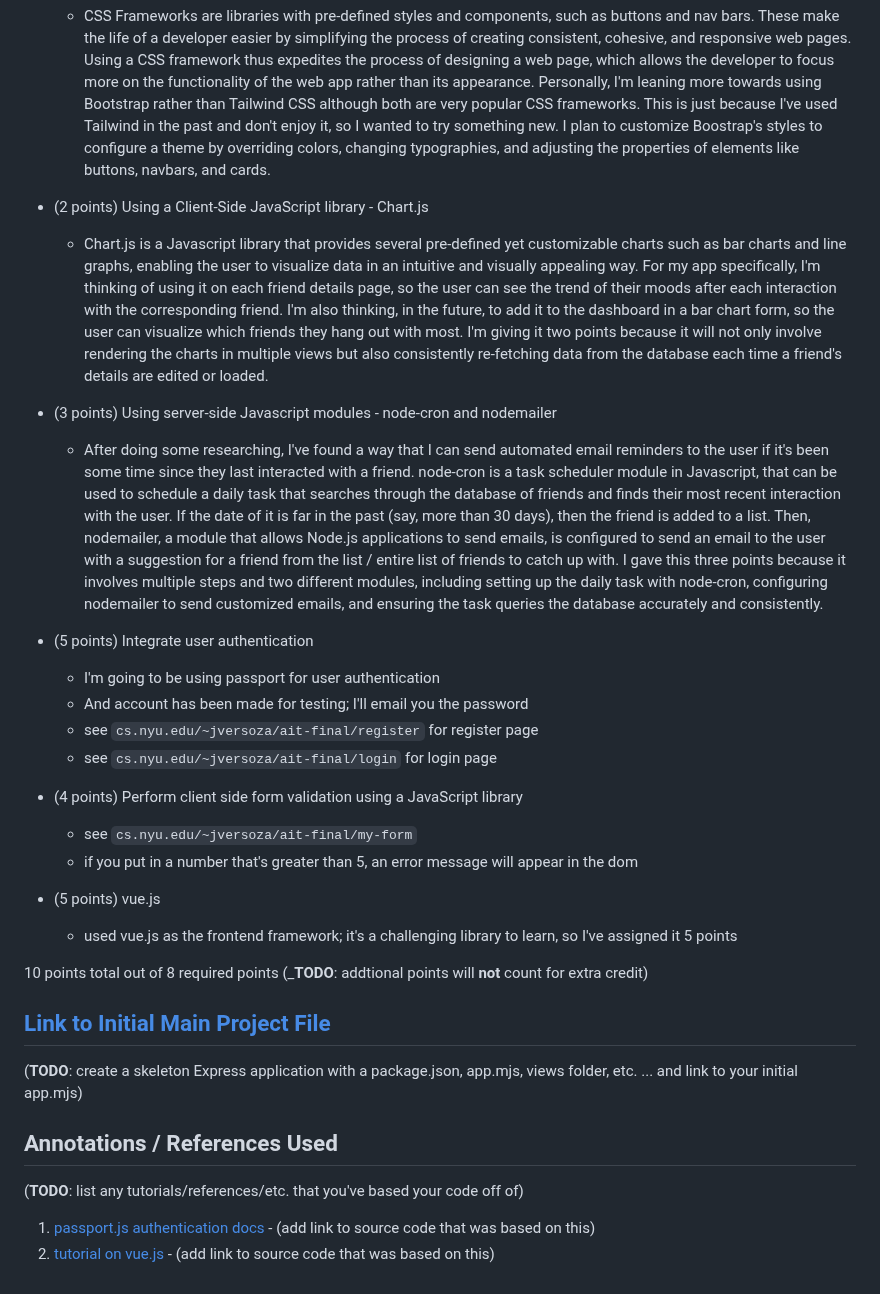
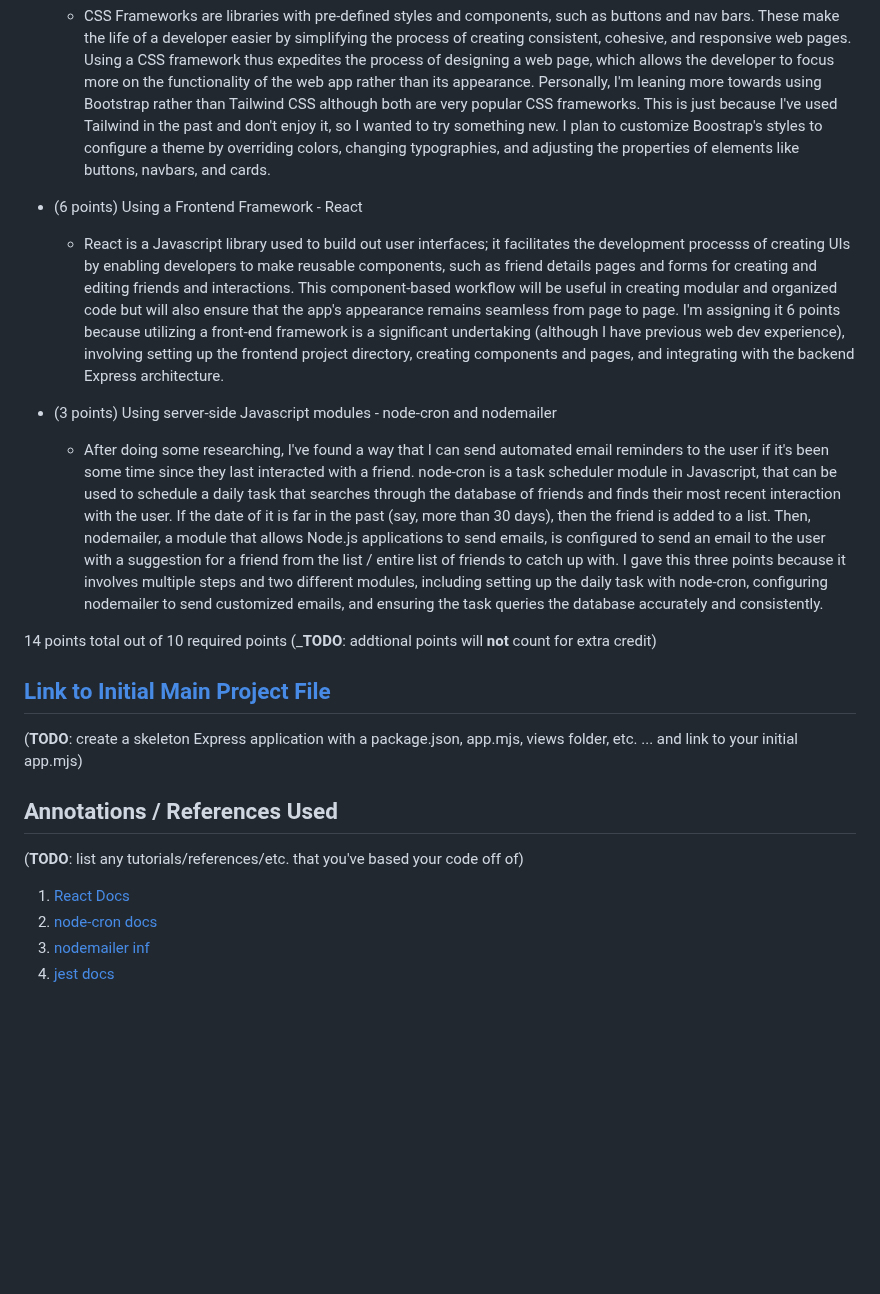
Before and after one commit to shubhiupa19/VibeCheck, a Markdown page: README.md, the part around the change. Drawn GitHub-style; blank space fills up the shorter version.

```diff
--- a/README.md
+++ b/README.md
@@ -116,27 +116,15 @@ Here's a [complex example from wikipedia](https://upload.wikimedia.org/wikipedia
 * (2 points) Using a CSS Framework with Customization
    * CSS Frameworks are libraries with pre-defined styles and components, such as buttons and nav bars. These make the life of a developer easier by simplifying the process of creating consistent, cohesive, and responsive web pages. Using a CSS framework thus expedites the process of designing a web page, which allows the developer to focus more on the functionality of the web app rather than its appearance. Personally, I'm leaning more towards using Bootstrap rather than Tailwind CSS although both are very popular CSS frameworks. This is just because I've used Tailwind in the past and don't enjoy it, so I wanted to try something new. I plan to customize Boostrap's styles to configure a theme by overriding colors, changing typographies, and adjusting the properties of elements like buttons, navbars, and cards.
 
-* (2 points) Using a Client-Side JavaScript library - Chart.js
-   * Chart.js is a Javascript library that provides several pre-defined yet customizable charts such as bar charts and line graphs, enabling the user to visualize data in an intuitive and visually appealing way. For my app specifically, I'm thinking of using it on each friend details page, so the user can see the trend of their moods after each interaction with the corresponding friend. I'm also thinking, in the future, to add it to the dashboard in a bar chart form, so the user can visualize which friends they hang out with most. I'm giving it two points because it will not only involve rendering the charts in multiple views but also consistently re-fetching data from the database each time a friend's details are edited or loaded.
+* (6 points) Using a Frontend Framework - React
+   * React is a Javascript library used to build out user interfaces; it facilitates the development processs of creating UIs by enabling developers to make reusable components, such as friend details pages and forms for creating and editing friends and interactions. This component-based workflow will be useful in creating modular and organized code but will also ensure that the app's appearance remains seamless from page to page. I'm assigning it 6 points because utilizing a front-end framework is a significant undertaking (although I have previous web dev experience), involving setting up the frontend project directory, creating components and pages, and integrating with the backend Express architecture.
 
 * (3 points) Using server-side Javascript modules - node-cron and nodemailer
   * After doing some researching, I've found a way that I can send automated email reminders to the user if it's been some time since they last interacted with a friend. node-cron is a task scheduler module in Javascript, that can be used to schedule a daily task that searches through the database of friends and finds their most recent interaction with the user. If the date of it is far in the past (say, more than 30 days), then the friend is added to a list. Then, nodemailer, a module that allows Node.js applications to send emails, is configured to send an email to the user with a suggestion for a friend from the list / entire list of friends to catch up with. I gave this three points because it involves multiple steps and two different modules, including setting up the daily task with node-cron, configuring nodemailer to send customized emails, and ensuring the task queries the database accurately and consistently.
 
 
 
-
-* (5 points) Integrate user authentication
-    * I'm going to be using passport for user authentication
-    * And account has been made for testing; I'll email you the password
-    * see <code>cs.nyu.edu/~jversoza/ait-final/register</code> for register page
-    * see <code>cs.nyu.edu/~jversoza/ait-final/login</code> for login page
-* (4 points) Perform client side form validation using a JavaScript library
-    * see <code>cs.nyu.edu/~jversoza/ait-final/my-form</code>
-    * if you put in a number that's greater than 5, an error message will appear in the dom
-* (5 points) vue.js
-    * used vue.js as the frontend framework; it's a challenging library to learn, so I've assigned it 5 points
-
-10 points total out of 8 required points (___TODO__: addtional points will __not__ count for extra credit)
+14 points total out of 10 required points (___TODO__: addtional points will __not__ count for extra credit)
 
 
 ## [Link to Initial Main Project File](app.mjs)
@@ -147,5 +135,7 @@ Here's a [complex example from wikipedia](https://upload.wikimedia.org/wikipedia
 
 (__TODO__: list any tutorials/references/etc. that you've based your code off of)
 
-1. [passport.js authentication docs](http://passportjs.org/docs) - (add link to source code that was based on this)
-2. [tutorial on vue.js](https://vuejs.org/v2/guide/) - (add link to source code that was based on this)
+1. [React Docs](https://react.dev/)
+2. [node-cron docs](https://www.npmjs.com/package/node-cron)
+3. [nodemailer inf](https://nodemailer.com/)
+4. [jest docs](https://jestjs.io/docs/getting-started)
```
